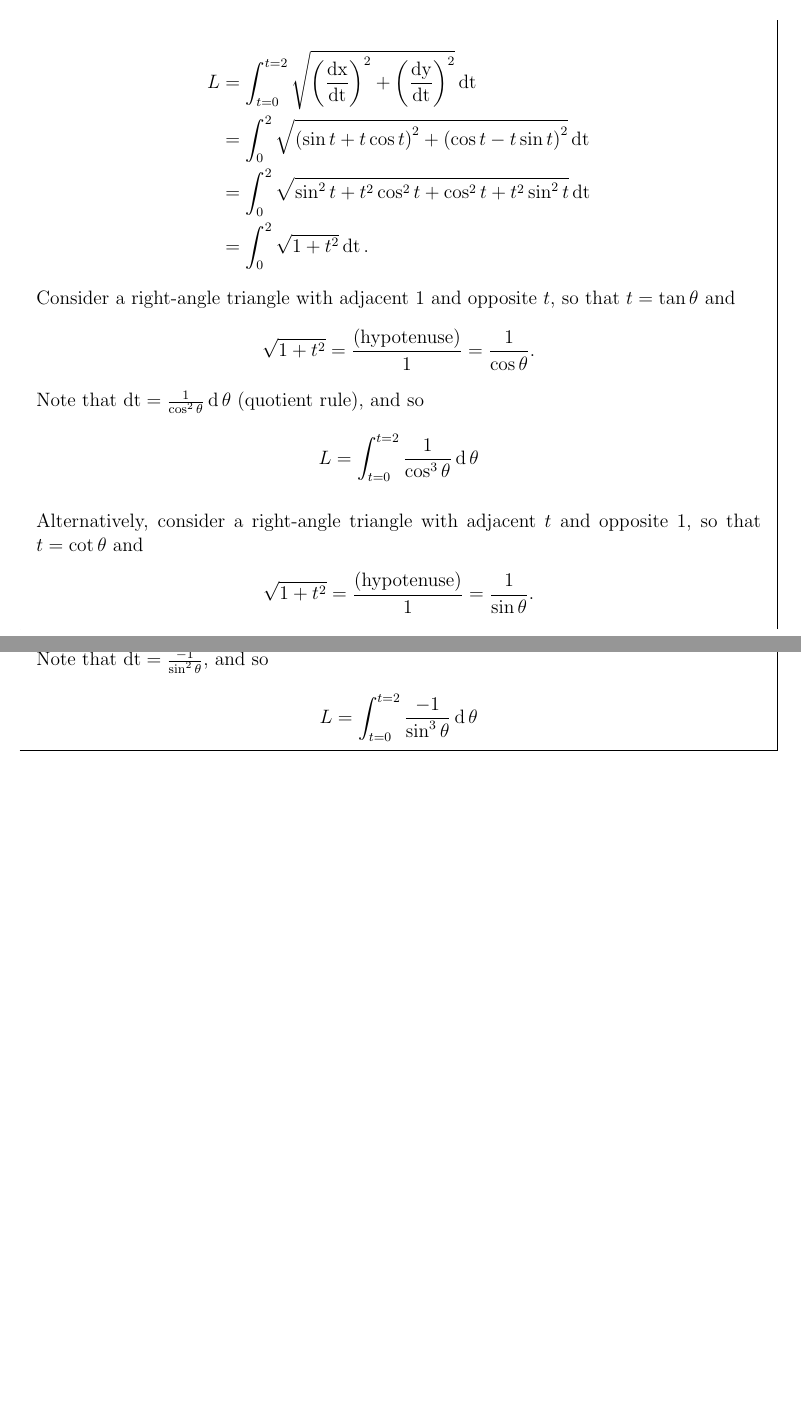
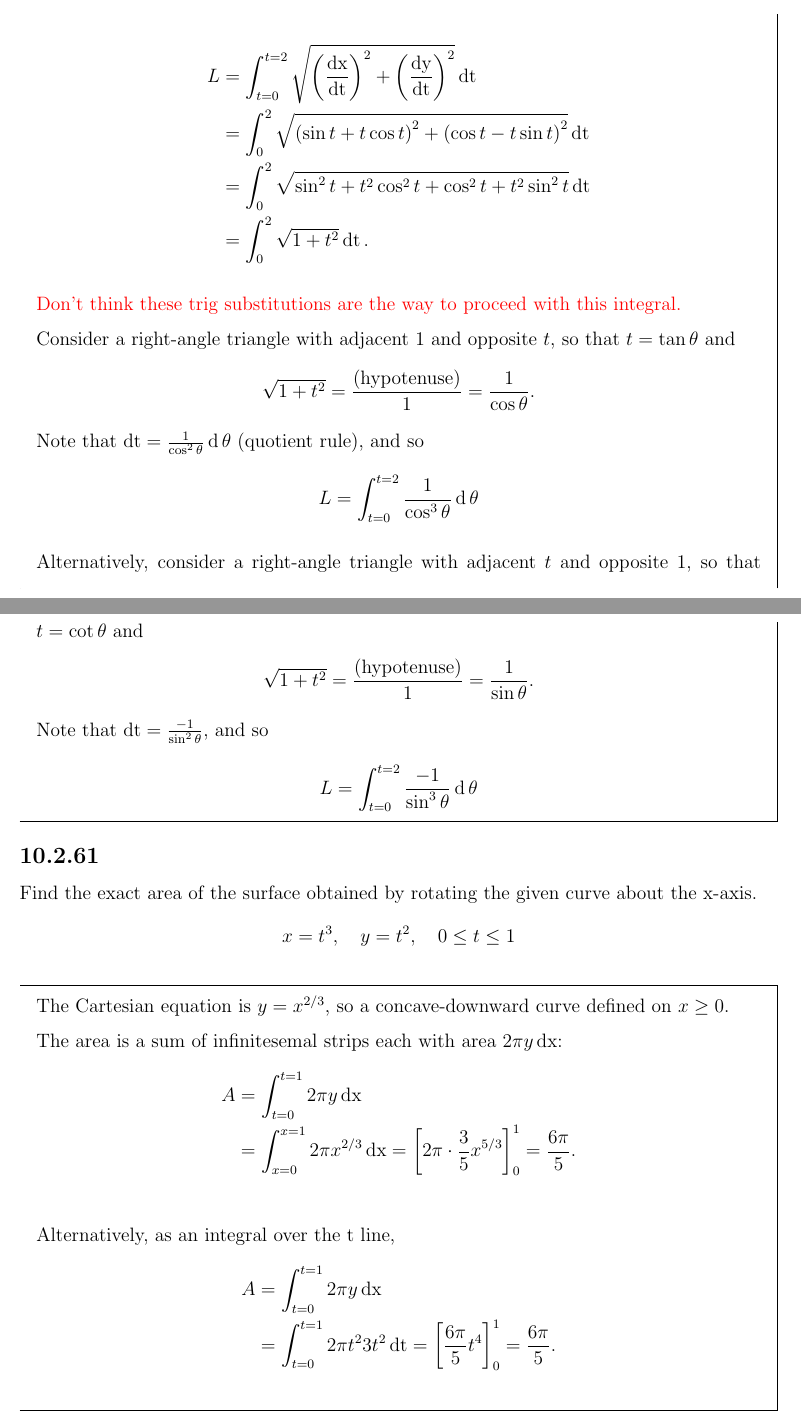
Before and after one commit to dandavison/mathematics, a LaTeX document (calculus.tex): two parts of pages 11 and 12 of 15, joined at a grey line, cut so that both start at the same text, the shorter picture padded with empty space. Compiled offline with pdfLaTeX.

Commit message:
Math 53 exercises section 10.2

```diff
--- a/calculus.tex
+++ b/calculus.tex
@@ -459,6 +459,9 @@ Find the exact length of the curve
       &= \int_0^2 \sqrt{\sin^2 t + t^2 \cos^2 t + \cos^2 t + t^2 \sin^2 t} \dt \\
       &= \int_0^2 \sqrt{1 + t^2} \dt.
   \end{align*}
+
+  \textcolor{red}{Don't think these trig substitutions are the way to proceed with this integral.}
+
   Consider a right-angle triangle with adjacent $1$ and opposite $t$, so that
   $t = \tan \theta$ and
   \begin{align*}
@@ -482,7 +485,26 @@ Find the exact length of the curve
 \end{mdframed}
 
 
+\subsection*{10.2.61}
+Find the exact area of the surface obtained by rotating the given curve about
+the x-axis.
+\begin{align*}
+  x = t^3, ~~~ y = t^2, ~~~ 0 \leq t \leq 1
+\end{align*}
+\begin{mdframed}
+The Cartesian equation is $y = x^{2/3}$, so a concave-downward curve defined on $x \geq 0$.
 
+The area is a sum of infinitesemal strips each with area $2\pi y\dx$:
+\begin{align*}
+  A &= \int_{t=0}^{t=1} 2\pi y\dx \\
+    &= \int_{x=0}^{x=1} 2\pi x^{2/3}\dx = \left[ 2\pi \cdot \frac{3}{5} x^{5/3} \right]_0^1 = \frac{6\pi}{5}.\\
+\end{align*}
+Alternatively, as an integral over the t line,
+\begin{align*}
+  A &= \int_{t=0}^{t=1} 2\pi y\dx \\
+    &= \int_{t=0}^{t=1} 2\pi t^2 3t^2 \dt = \left[ \frac{6\pi}{5} t^{4} \right]_0^1 = \frac{6\pi}{5}.\\
+\end{align*}
+\end{mdframed}
 
 \newpage
 \section*{Math 53 Midterm I Februrary 2011 Frenkel}
```
